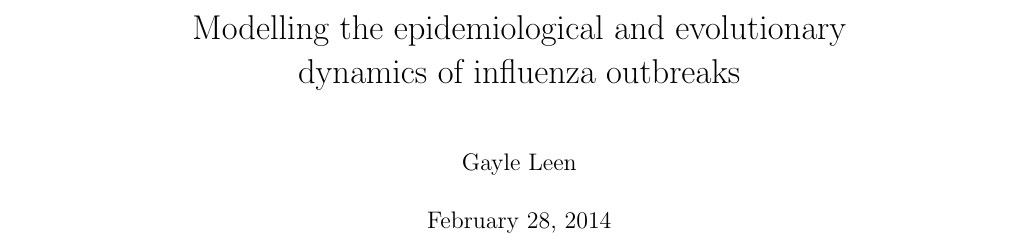
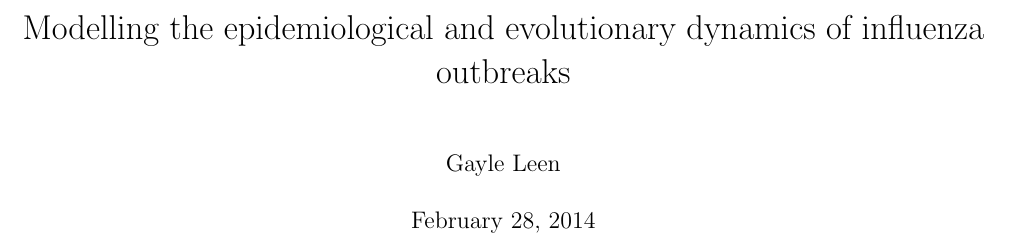
Before and after one commit to gaylel/intrahosts, a LaTeX document (doc/notes.tex): part of page 1 of 14 before the commit and part of page 1 of 11 after it, cut so that both start at the same text. Compiled offline with pdfLaTeX.

Commit message:
Change tex file
Lay out of doc

```diff
--- a/doc/notes.tex
+++ b/doc/notes.tex
@@ -1,4 +1,5 @@
-\documentclass[]{report}
+\documentclass[a4paper,18pt]{report}
+\usepackage[top=2.5cm, right=2.0cm, left=2.0cm, bottom=3.0cm]{geometry}
 \usepackage{graphicx}
 \usepackage{subfigure}
 \usepackage{amsmath}
```
Also changed, not shown: doc/notes.bbl (added), doc/notes.pdf (added), 7 other files.
